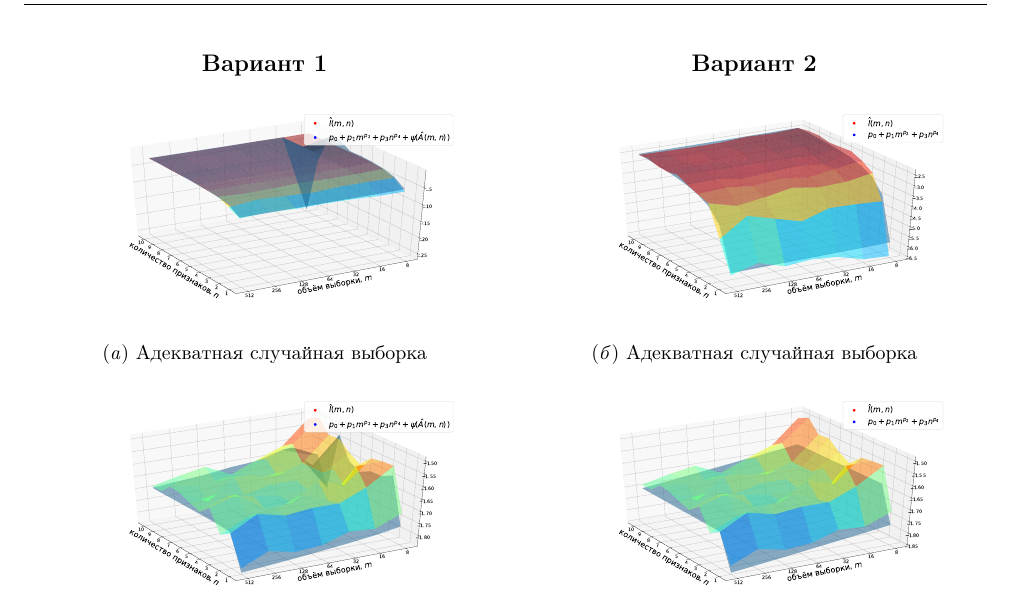
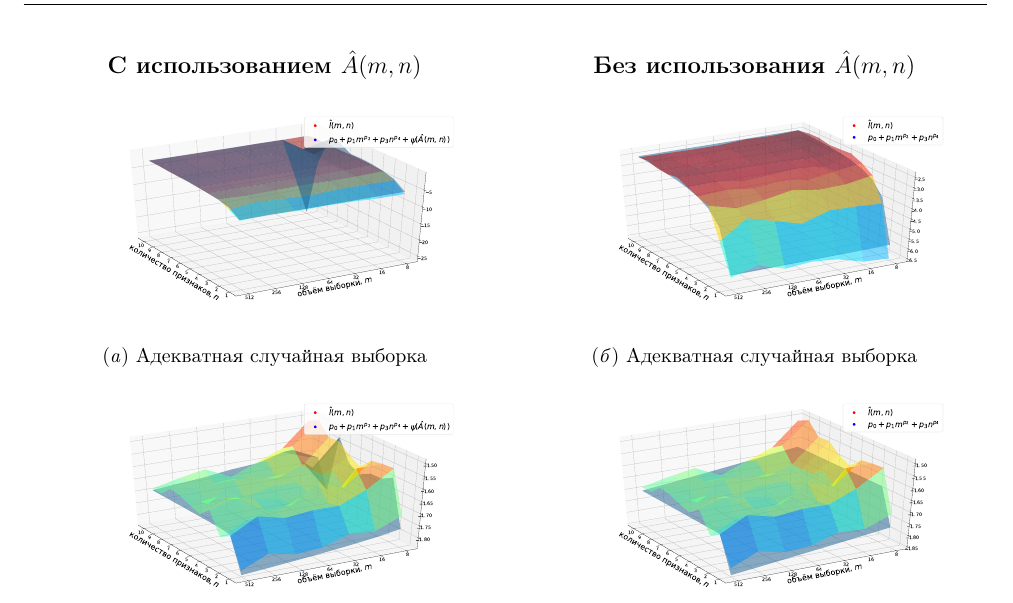
Before and after one commit to Intelligent-Systems-Phystech/2019-Project-44, a LaTeX document (Buchnev2019Project44/Buchnev2019Project44.tex): part of page 8 of 16, cut at the place of the change. Compiled offline with pdfLaTeX.

Commit message:
small fix

```diff
--- a/Buchnev2019Project44/Buchnev2019Project44.tex
+++ b/Buchnev2019Project44/Buchnev2019Project44.tex
@@ -410,7 +410,7 @@ $\newline$
 
 \begin{figure}[h!t]\center
 \centering\begin{tabular}{@{}c@{ }c@{ }c@{}}
-\textbf{Вариант 1} & \textbf{Вариант 2}\\
+\textbf{С использованием $\hat{A}(m, n)$} & \textbf{Без использования $\hat{A}(m, n)$}\\
 \subfloat[Адекватная случайная выборка]{\includegraphics[width=0.5\textwidth]{../data/pics/theoretical_adequate_random_sample_llh_phi.pdf}}&
 \subfloat[Адекватная случайная выборка]{\includegraphics[width=0.5\textwidth]{../data/pics/exploitational_adequate_random_sample_llh_phi.pdf}}\\
 \subfloat[Адекватная скоррелированная выборка]{\includegraphics[width=0.5\textwidth]{../data/pics/theoretical_adequate_correlated_sample_llh_phi.pdf}}&
```
Also changed, not shown: Buchnev2019Project44/Buchnev2019Project44.pdf, 2 other files.
